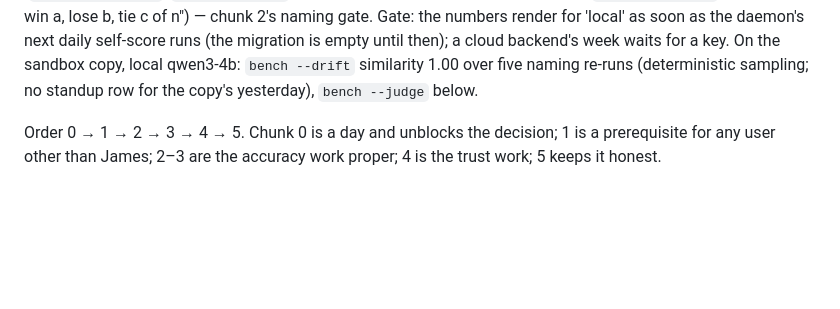
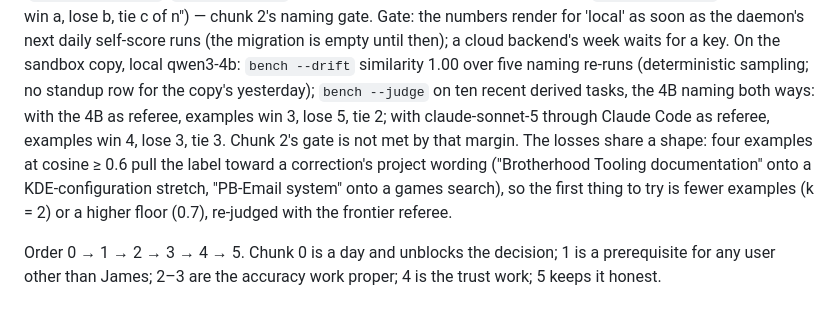
Before and after one commit to james-clarke/chronicle, a Markdown page: docs/plans/m36-accuracy-plan.md, the part around the change. Rendered like a GitHub page; blank space fills up the shorter version.

Commit message:
docs(plans): m36 chunk 5 note — judge results (4B referee 3/5/2, frontier referee 4/3/3 of 10) and the example-pull failure shape

```diff
--- a/docs/plans/m36-accuracy-plan.md
+++ b/docs/plans/m36-accuracy-plan.md
@@ -346,7 +346,15 @@ render for 'local' as soon as the daemon's next daily self-score runs
 (the migration is empty until then); a cloud backend's week waits for a
 key. On the sandbox copy, local qwen3-4b: `bench --drift` similarity 1.00
 over five naming re-runs (deterministic sampling; no standup row for the
-copy's yesterday), `bench --judge` below.
+copy's yesterday); `bench --judge` on ten recent derived tasks, the 4B
+naming both ways: with the 4B as referee, examples win 3, lose 5, tie 2;
+with claude-sonnet-5 through Claude Code as referee, examples win 4, lose
+3, tie 3. Chunk 2's gate is not met by that margin. The losses share a
+shape: four examples at cosine ≥ 0.6 pull the label toward a
+correction's project wording ("Brotherhood Tooling documentation" onto a
+KDE-configuration stretch, "PB-Email system" onto a games search), so the
+first thing to try is fewer examples (k = 2) or a higher floor (0.7),
+re-judged with the frontier referee.
 
 Order 0 → 1 → 2 → 3 → 4 → 5. Chunk 0 is a day and unblocks the decision;
 1 is a prerequisite for any user other than James; 2–3 are the accuracy
```
